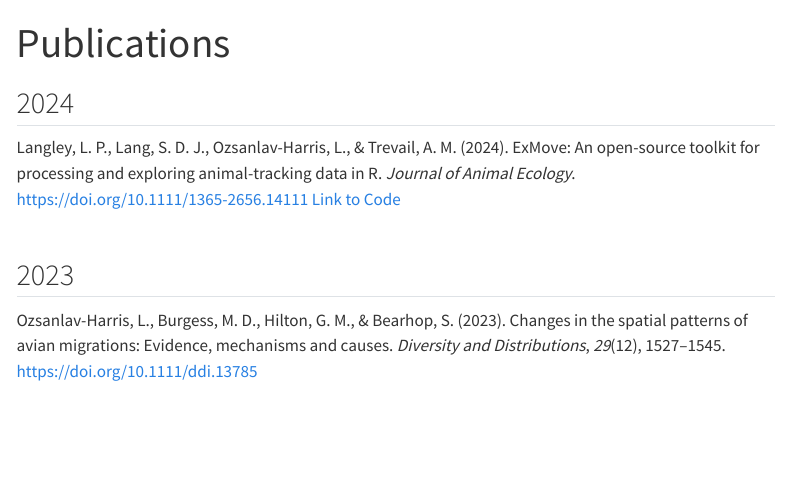
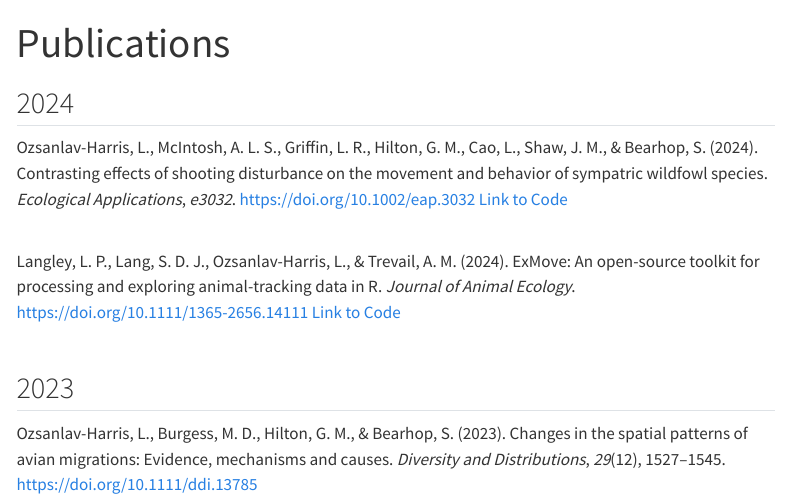
Before and after one commit to LukeOzsanlav/LukeOzHarris, a Quarto document (Publications.qmd): the page in a window 1100 px wide, from its top. Rendered offline with R 4.5, knitr and Pandoc in place of Quarto, with nearby package versions; menus at the side of the page are left out.

Commit message:
Update papers

```diff
--- a/Publications.qmd
+++ b/Publications.qmd
@@ -8,6 +8,8 @@ citations-hover: false
 ---
 
 ## 2024
+
+[@ozsanlav-harris2024] [Link to Code](https://github.com/LukeOzsanlav/Islay_ShootingDisturbance) <br/><br/>
 
 [@langley2024] [Link to Code](https://github.com/ExMove/ExMove) <br/><br/>
 
--- a/references.bib
+++ b/references.bib
@@ -170,3 +170,16 @@
 	url = {http://dx.doi.org/10.1111/1365-2656.14111},
 	langid = {en}
 }
+
+@article{ozsanlav-harris2024,
+	title = {Contrasting effects of shooting disturbance on the movement and behavior of sympatric wildfowl species},
+	author = {{Ozsanlav{-}Harris}, Luke and McIntosh, {Aimée L. S.} and Griffin, Larry R. and Hilton, Geoff M. and Cao, Lei and Shaw, Jessica M. and Bearhop, Stuart},
+	year = {2024},
+	month = {10},
+	date = {2024-10-25},
+	journal = {Ecological Applications},
+	doi = {10.1002/eap.3032},
+	volume = {e3032},
+	url = {http://dx.doi.org/10.1002/eap.3032},
+	langid = {en}
+}
```
Also changed, not shown: docs/search.json, 16 other files.
